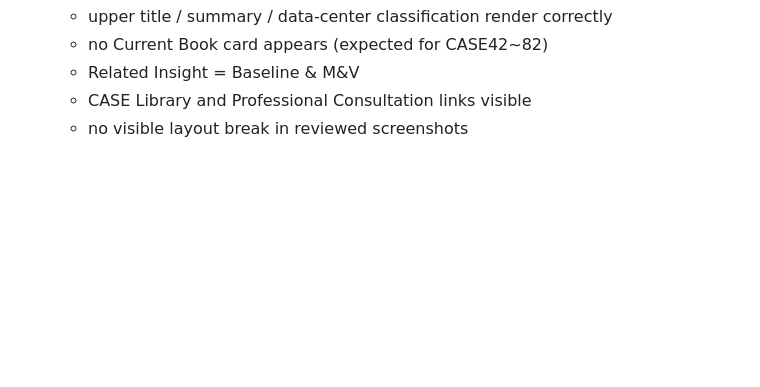
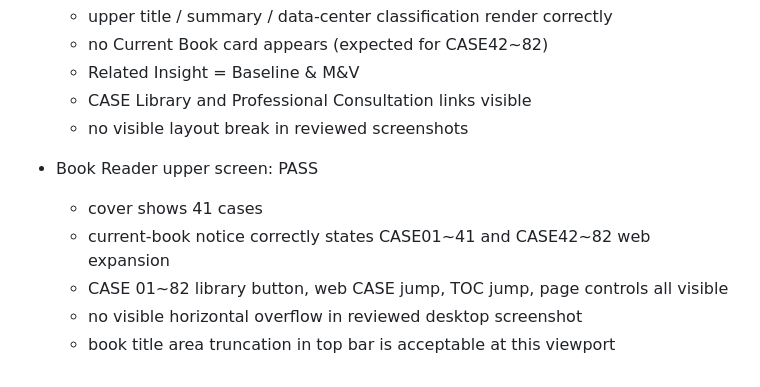
Before and after one commit to sangsoo58/my-website, a Markdown page: PHASE2_QA_REPORT.md, the part around the change. Rendered like a GitHub page; blank space fills up the shorter version.

Commit message:
Phase 2 browser QA: mark Book Reader upper screen pass

```diff
--- a/PHASE2_QA_REPORT.md
+++ b/PHASE2_QA_REPORT.md
@@ -166,3 +166,10 @@ Draft PR → Ready for Review → Merge → GitHub Pages → Production Smoke Te
   - Related Insight = Baseline & M&V
   - CASE Library and Professional Consultation links visible
   - no visible layout break in reviewed screenshots
+
+- Book Reader upper screen: PASS
+  - cover shows 41 cases
+  - current-book notice correctly states CASE01~41 and CASE42~82 web expansion
+  - CASE 01~82 library button, web CASE jump, TOC jump, page controls all visible
+  - no visible horizontal overflow in reviewed desktop screenshot
+  - book title area truncation in top bar is acceptable at this viewport
```
